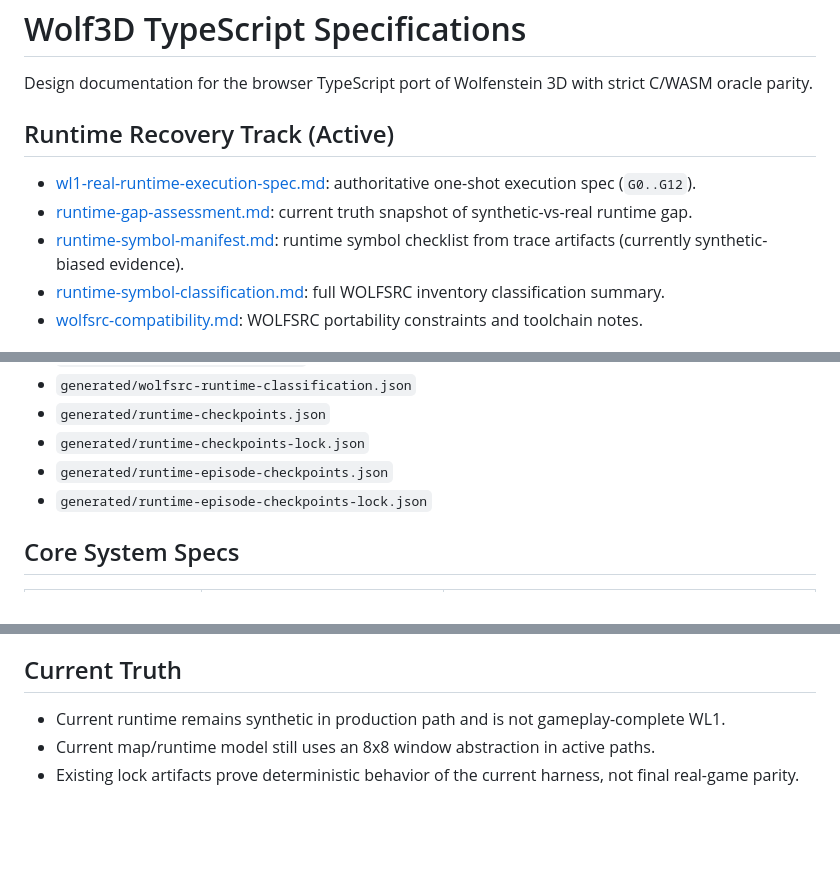
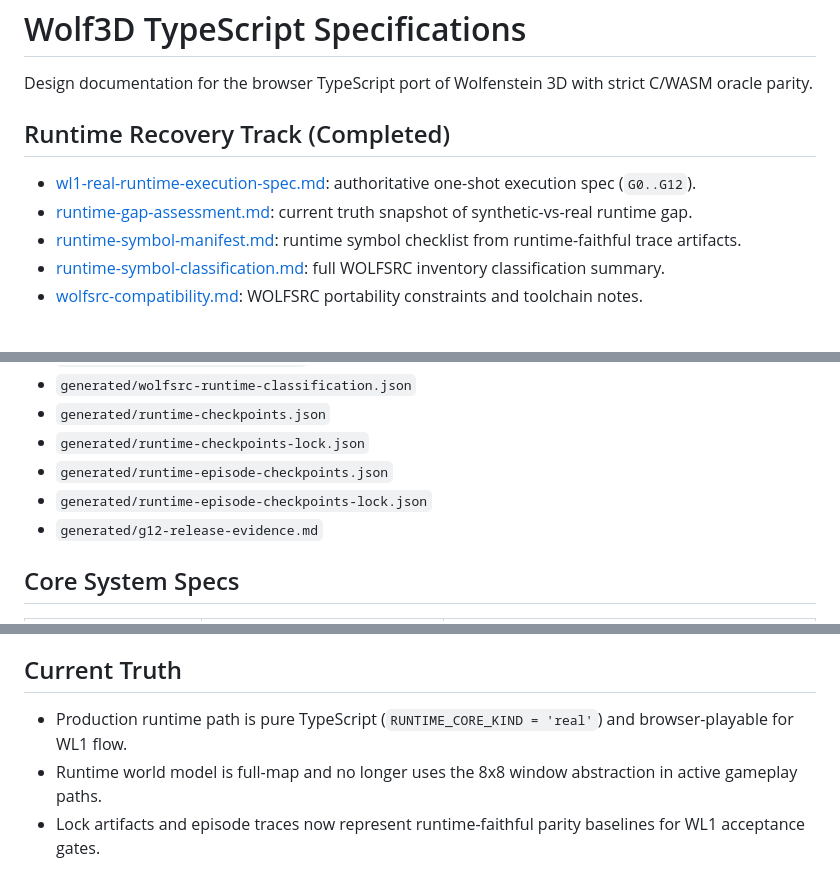
Before and after one commit to agrimsingh/wolf3d-typescript, a Markdown page: specs/README.md, 3 parts joined by grey strips. Drawn GitHub-style; blank space fills up the shorter version.

Commit message:
g12: merge and gameplay-complete wl1 release baseline

```diff
--- a/specs/README.md
+++ b/specs/README.md
@@ -2,11 +2,11 @@
 
 Design documentation for the browser TypeScript port of Wolfenstein 3D with strict C/WASM oracle parity.
 
-## Runtime Recovery Track (Active)
+## Runtime Recovery Track (Completed)
 
 - [wl1-real-runtime-execution-spec.md](./wl1-real-runtime-execution-spec.md): authoritative one-shot execution spec (`G0..G12`).
 - [runtime-gap-assessment.md](./runtime-gap-assessment.md): current truth snapshot of synthetic-vs-real runtime gap.
-- [runtime-symbol-manifest.md](./runtime-symbol-manifest.md): runtime symbol checklist from trace artifacts (currently synthetic-biased evidence).
+- [runtime-symbol-manifest.md](./runtime-symbol-manifest.md): runtime symbol checklist from runtime-faithful trace artifacts.
 - [runtime-symbol-classification.md](./runtime-symbol-classification.md): full WOLFSRC inventory classification summary.
 - [wolfsrc-compatibility.md](./wolfsrc-compatibility.md): WOLFSRC portability constraints and toolchain notes.
 
@@ -21,6 +21,7 @@ Design documentation for the browser TypeScript port of Wolfenstein 3D with stri
 - `generated/runtime-checkpoints-lock.json`
 - `generated/runtime-episode-checkpoints.json`
 - `generated/runtime-episode-checkpoints-lock.json`
+- `generated/g12-release-evidence.md`
 
 ## Core System Specs
 
@@ -48,6 +49,6 @@ Design documentation for the browser TypeScript port of Wolfenstein 3D with stri
 
 ## Current Truth
 
-- Current runtime remains synthetic in production path and is not gameplay-complete WL1.
-- Current map/runtime model still uses an 8x8 window abstraction in active paths.
-- Existing lock artifacts prove deterministic behavior of the current harness, not final real-game parity.
+- Production runtime path is pure TypeScript (`RUNTIME_CORE_KIND = 'real'`) and browser-playable for WL1 flow.
+- Runtime world model is full-map and no longer uses the 8x8 window abstraction in active gameplay paths.
+- Lock artifacts and episode traces now represent runtime-faithful parity baselines for WL1 acceptance gates.
```
Also changed, not shown: TODO.md (+20 -20 lines), specs/generated/g12-release-evidence.md (added, +48 -0 lines).
